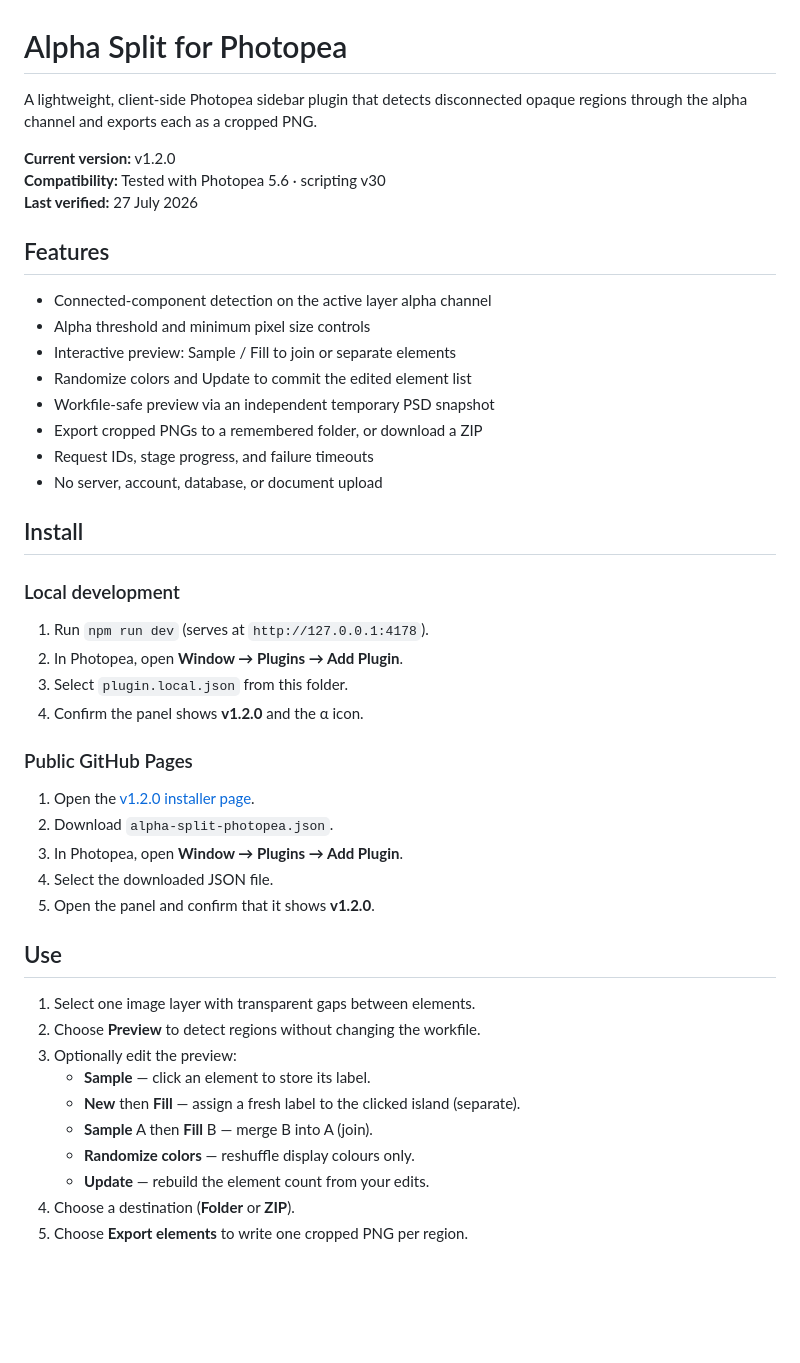
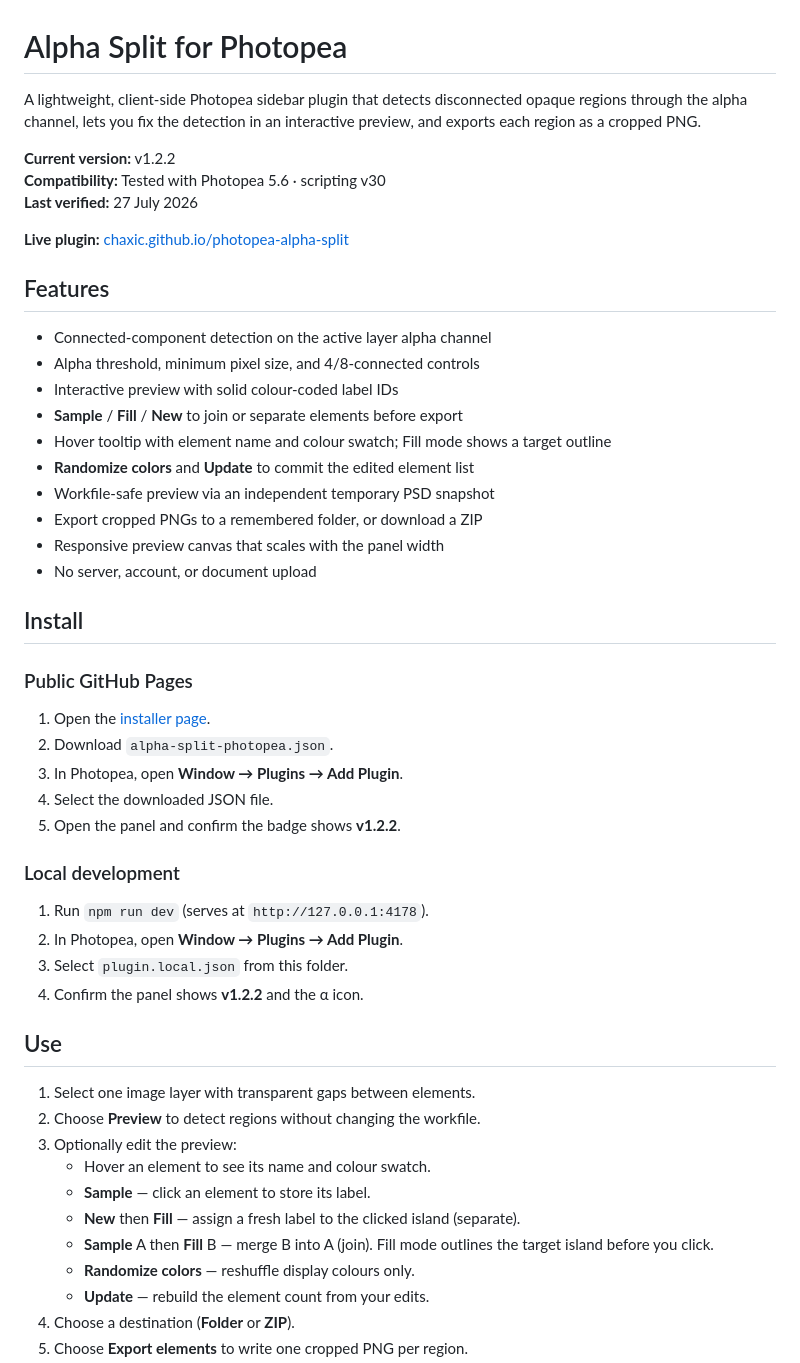
Before and after one commit to chaxic/photopea-alpha-split, a Markdown page: README.md, the part around the change. GitHub-like rendering; blank space fills up the shorter version.

Commit message:
Update README for v1.2.2 and current preview workflow.
Co-authored-by: Cursor <cursoragent@cursor.com>

```diff
--- a/README.md
+++ b/README.md
@@ -1,48 +1,54 @@
 # Alpha Split for Photopea
 
 A lightweight, client-side Photopea sidebar plugin that detects disconnected
-opaque regions through the alpha channel and exports each as a cropped PNG.
+opaque regions through the alpha channel, lets you fix the detection in an
+interactive preview, and exports each region as a cropped PNG.
 
-**Current version:** v1.2.0
+**Current version:** v1.2.2
 **Compatibility:** Tested with Photopea 5.6 · scripting v30
 **Last verified:** 27 July 2026
+
+**Live plugin:** [chaxic.github.io/photopea-alpha-split](https://chaxic.github.io/photopea-alpha-split/?v=1.2.2)
 
 ## Features
 
 - Connected-component detection on the active layer alpha channel
-- Alpha threshold and minimum pixel size controls
-- Interactive preview: Sample / Fill to join or separate elements
-- Randomize colors and Update to commit the edited element list
+- Alpha threshold, minimum pixel size, and 4/8-connected controls
+- Interactive preview with solid colour-coded label IDs
+- **Sample** / **Fill** / **New** to join or separate elements before export
+- Hover tooltip with element name and colour swatch; Fill mode shows a target outline
+- **Randomize colors** and **Update** to commit the edited element list
 - Workfile-safe preview via an independent temporary PSD snapshot
 - Export cropped PNGs to a remembered folder, or download a ZIP
-- Request IDs, stage progress, and failure timeouts
-- No server, account, database, or document upload
+- Responsive preview canvas that scales with the panel width
+- No server, account, or document upload
 
 ## Install
+
+### Public GitHub Pages
+
+1. Open the [installer page](https://chaxic.github.io/photopea-alpha-split/?v=1.2.2).
+2. Download `alpha-split-photopea.json`.
+3. In Photopea, open **Window → Plugins → Add Plugin**.
+4. Select the downloaded JSON file.
+5. Open the panel and confirm the badge shows **v1.2.2**.
 
 ### Local development
 
 1. Run `npm run dev` (serves at `http://127.0.0.1:4178`).
 2. In Photopea, open **Window → Plugins → Add Plugin**.
 3. Select `plugin.local.json` from this folder.
-4. Confirm the panel shows **v1.2.0** and the α icon.
-
-### Public GitHub Pages
-
-1. Open the [v1.2.0 installer page](https://chaxic.github.io/photopea-alpha-split/?v=1.2.0).
-2. Download `alpha-split-photopea.json`.
-3. In Photopea, open **Window → Plugins → Add Plugin**.
-4. Select the downloaded JSON file.
-5. Open the panel and confirm that it shows **v1.2.0**.
+4. Confirm the panel shows **v1.2.2** and the α icon.
 
 ## Use
 
 1. Select one image layer with transparent gaps between elements.
 2. Choose **Preview** to detect regions without changing the workfile.
 3. Optionally edit the preview:
+   - Hover an element to see its name and colour swatch.
    - **Sample** — click an element to store its label.
    - **New** then **Fill** — assign a fresh label to the clicked island (separate).
-   - **Sample** A then **Fill** B — merge B into A (join).
+   - **Sample** A then **Fill** B — merge B into A (join). Fill mode outlines the target island before you click.
    - **Randomize colors** — reshuffle display colours only.
    - **Update** — rebuild the element count from your edits.
 4. Choose a destination (**Folder** or **ZIP**).
```
